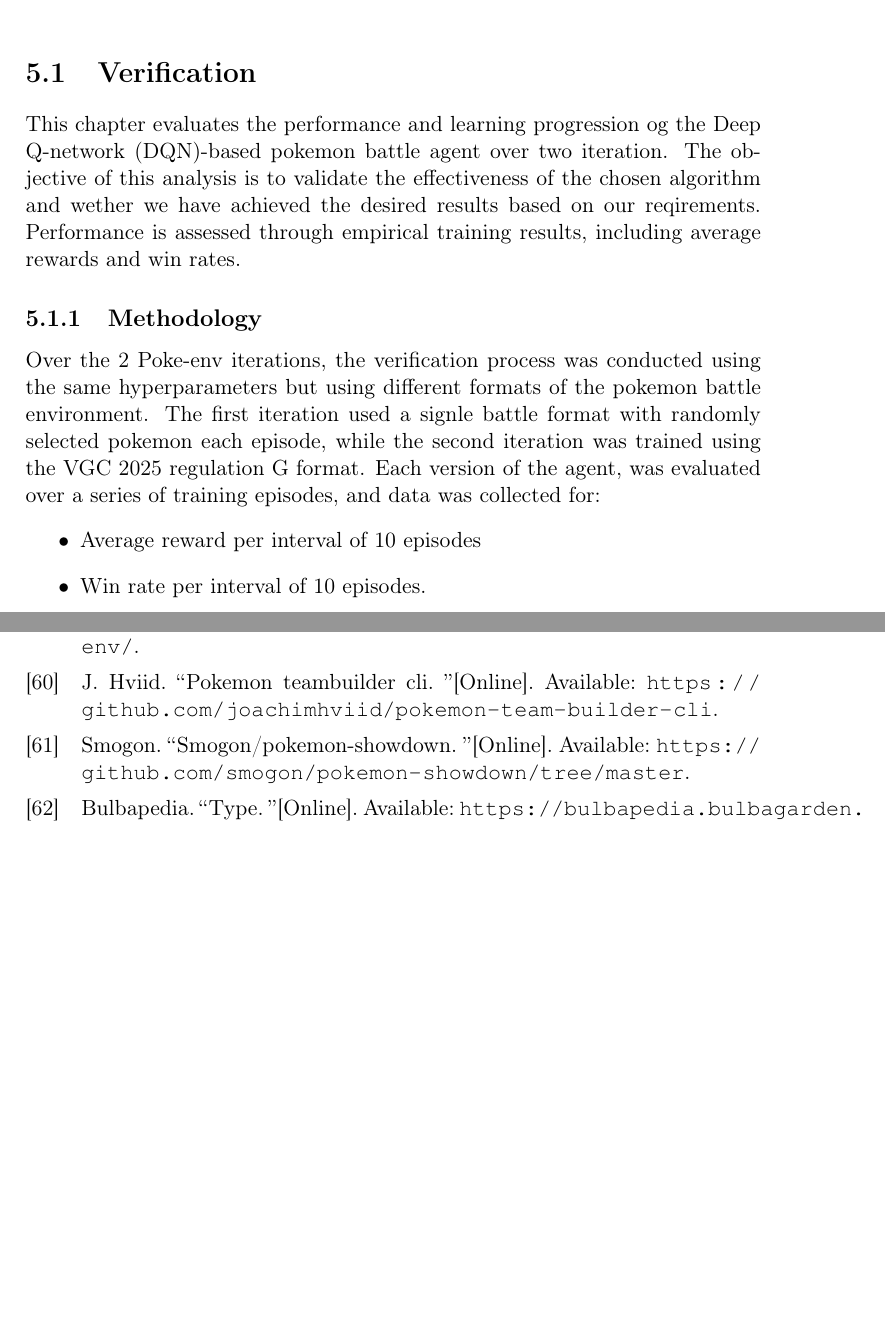
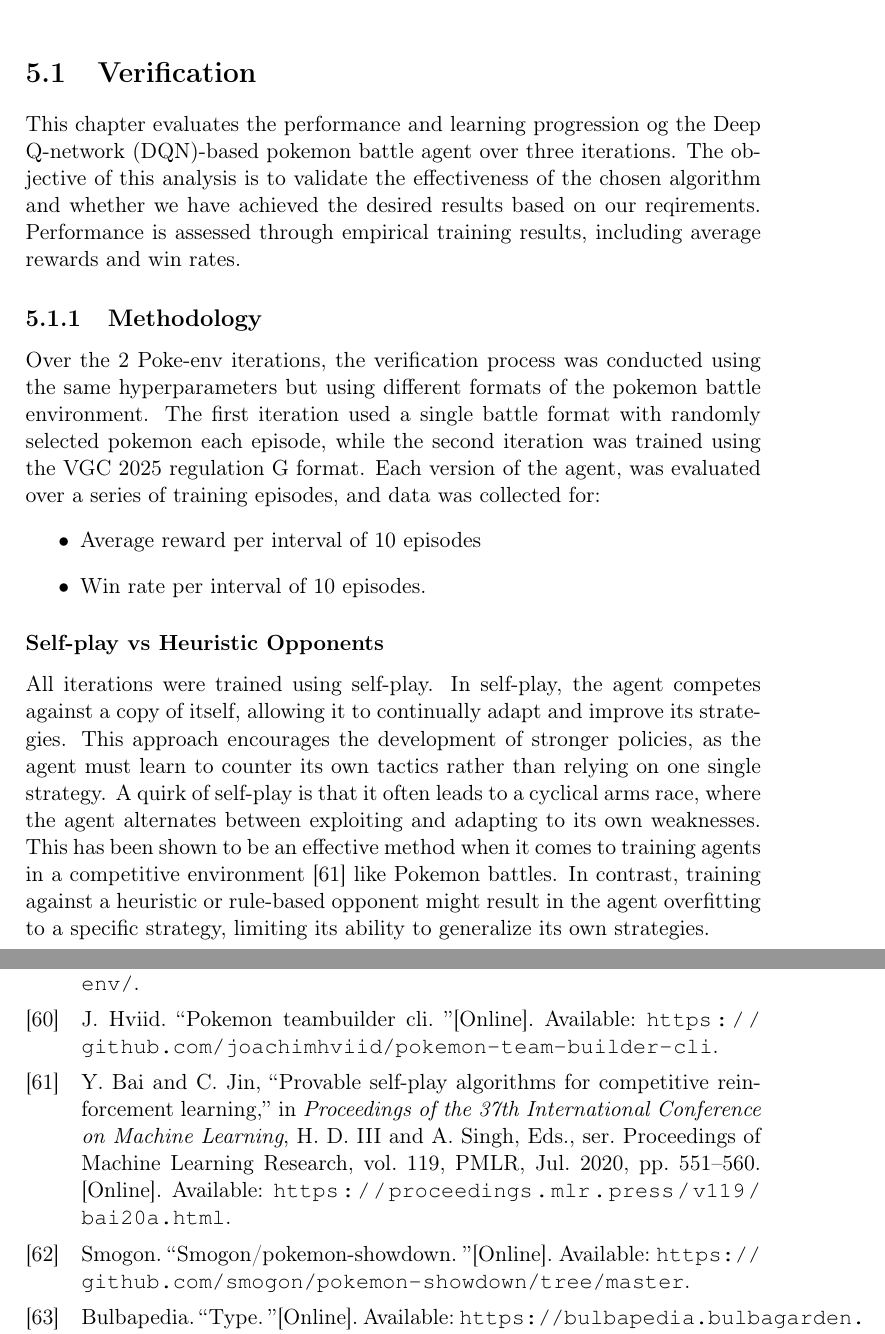
Before and after one commit to joachimhviid/pokemon-battle-bot, a LaTeX thesis (report/main.tex, which reads report/chapters/evaluation-and-verification/sec-verification.tex): two parts of pages 43 and 60 of 60 before the commit and two parts of pages 43 and 61 of 61 after it, joined at a grey line, cut so that both start at the same text, the shorter picture padded with empty space. Compiled offline with pdfLaTeX.

Commit message:
Added section about self play training

```diff
--- a/report/chapters/evaluation-and-verification/sec-verification.tex
+++ b/report/chapters/evaluation-and-verification/sec-verification.tex
@@ -2,15 +2,15 @@
 \label{sec:verification}
 
 This chapter evaluates the performance and learning progression og the Deep Q-network
-(DQN)-based pokemon battle agent over two iteration. The objective of this analysis
-is to validate the effectiveness of the chosen algorithm and wether we have achieved
+(DQN)-based pokemon battle agent over three iterations. The objective of this analysis
+is to validate the effectiveness of the chosen algorithm and whether we have achieved
 the desired results based on our reqirements. Performance is assessed through empirical
 training results, including average rewards and win rates.
 
 \subsection{Methodology}
 Over the 2 Poke-env iterations, the verification process was conducted using the same hyperparameters
 but using different formats of the pokemon battle environment.
-The first iteration used a signle battle format with randomly selected pokemon each
+The first iteration used a single battle format with randomly selected pokemon each
 episode, while the second iteration was trained using the VGC 2025 regulation G format.
 Each version of the agent, was evaluated over a series of training episodes, and data
 was collected for:
@@ -18,6 +18,15 @@ was collected for:
     \item Average reward per interval of 10 episodes
     \item Win rate per interval of 10 episodes.
 \end{itemize}
+
+\subsubsection{Self-play vs Heuristic Opponents}
+All iterations were trained using self-play. In self-play, the agent competes against a copy of itself, allowing it to
+continually adapt and improve its strategies. This approach encourages the development of stronger policies, as the agent
+must learn to counter its own tactics rather than relying on one single strategy.
+A quirk of self-play is that it often leads to a cyclical arms race, where the agent alternates between exploiting and adapting
+to its own weaknesses. This has been shown to be an effective method when it comes to training agents in a competitive environment \cite{pmlr-v119-bai20a} like
+Pokemon battles. In contrast, training against a heuristic or rule-based opponent might result in the agent overfitting to
+a specific strategy, limiting its ability to generalize its own strategies.
 
 \subsection{Results and analysis}
 \subsubsection{Iteration 1 - Baseline model}
```
Also changed, not shown: report/chapters/analysis-and-design/sec-choice-of-language.tex (+1 -0 lines), report/mybibliography.bib (+18 -0 lines).
